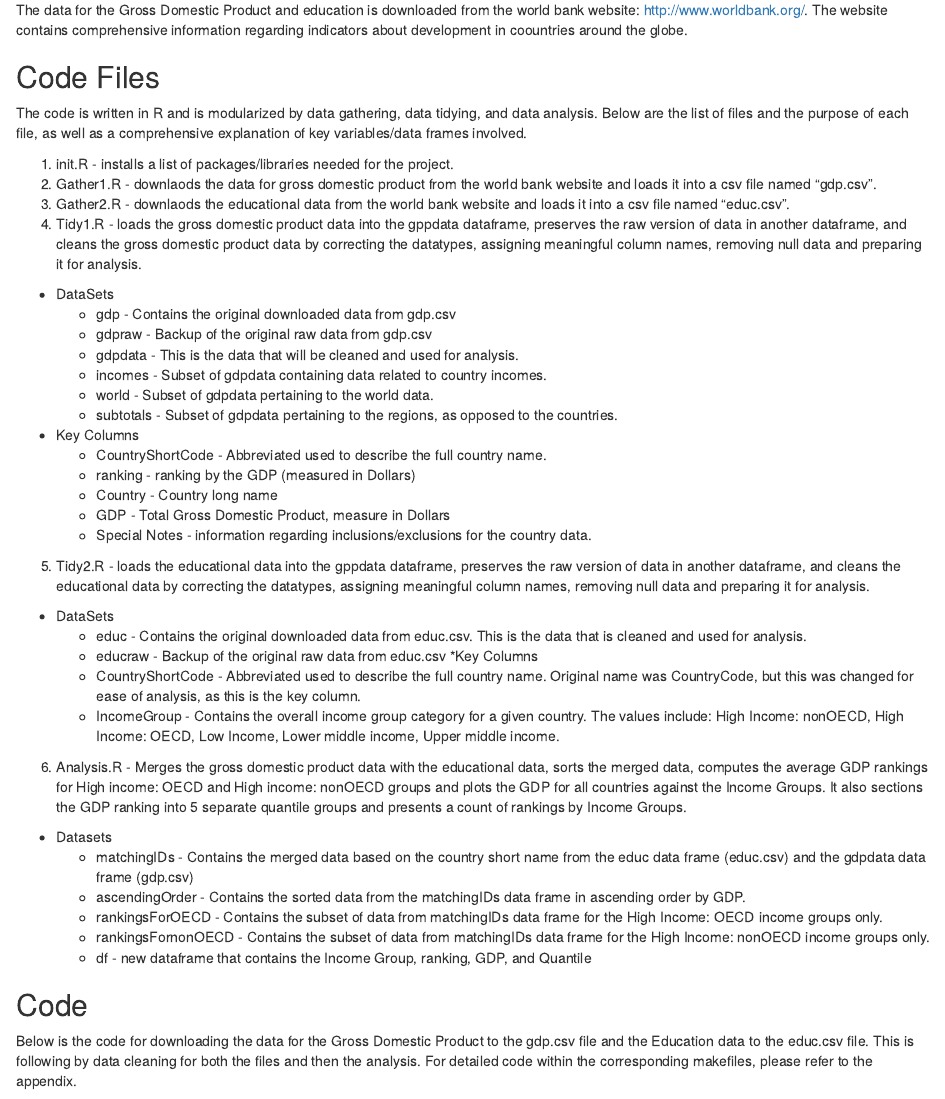
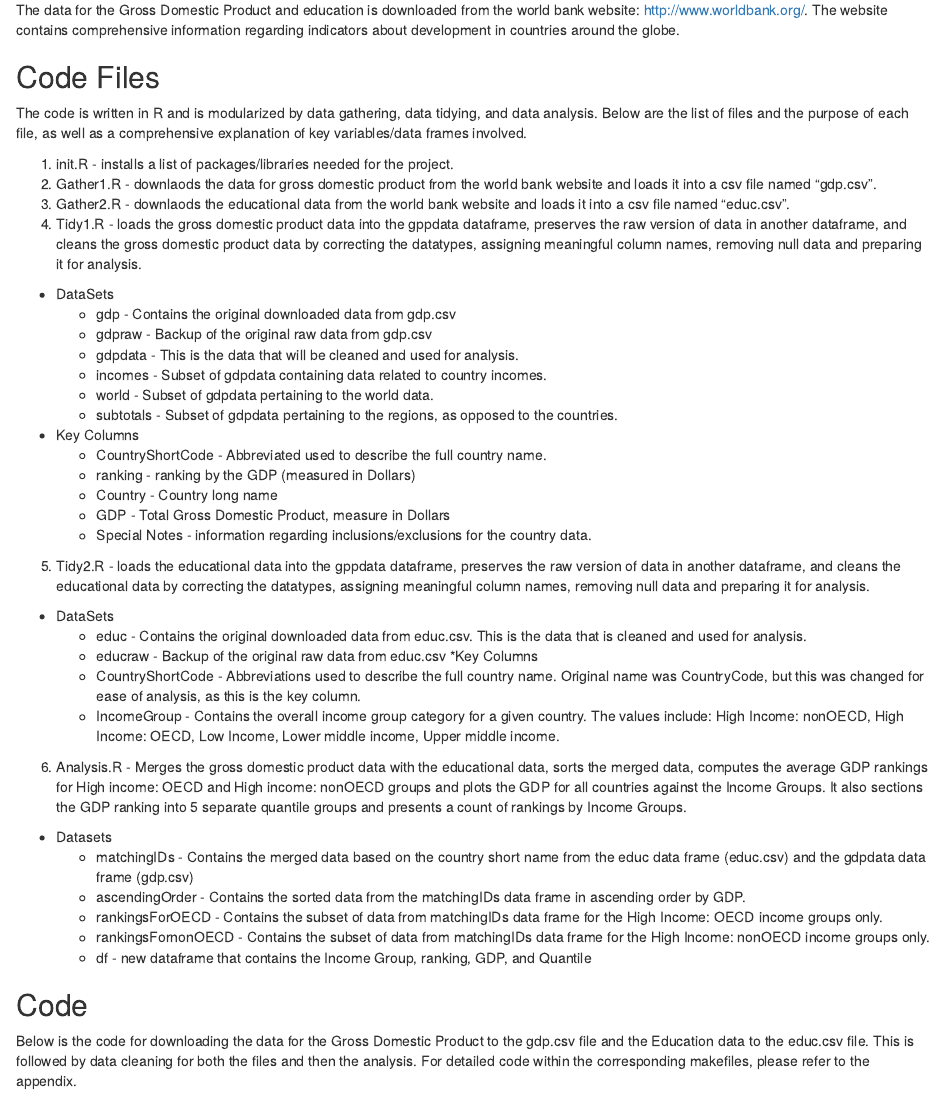
Before and after one commit to vcline/CaseStudy1, an R Markdown document (caseStudy.rmd): the page in a window 1100 px wide, from 460 px down. The pictures show the output file caseStudy.html that the author committed with the source, opened offline.

Commit message:
fix spelling mistakes

```diff
--- a/caseStudy.rmd
+++ b/caseStudy.rmd
@@ -18,14 +18,14 @@ opts_knit$set(root_dir = ".//Homework//R//caseStudy1//CaseStudy1//")
 The goal of the following project is to conduct an analysis of the the Gross Domestic Product data of 190 ranked countries and compare it the the educational data, specifically the income groups, for the countries.
 
 ##Data Source
-The data for the Gross Domestic Product and education is downloaded from the world bank website:  http://www.worldbank.org/.  The website contains comprehensive information regarding indicators about development in coountries around the globe.
+The data for the Gross Domestic Product and education is downloaded from the world bank website:  http://www.worldbank.org/.  The website contains comprehensive information regarding indicators about development in countries around the globe.
 
 ##Code Files
 The code is written in R and is modularized by data gathering, data tidying, and data analysis.  Below are the list of files and the purpose of each file, as well as a comprehensive explanation of key variables/data frames involved.
 
-1.  init.R - installs a list of packages/libraries needed for   the project.
-2.  Gather1.R - downlaods the data for gross domestic product   from the world bank website and loads it into a csv file named "gdp.csv".
-3.  Gather2.R - downlaods the educational data from the world   bank website and loads it into a csv file named "educ.csv".
+1.  init.R - installs a list of packages/libraries needed for the project.
+2.  Gather1.R - downlaods the data for gross domestic product from the world bank website and loads it into a csv file named "gdp.csv".
+3.  Gather2.R - downlaods the educational data from the world bank website and loads it into a csv file named "educ.csv".
 4.  Tidy1.R - loads the gross domestic product data into the gppdata dataframe, preserves the raw version of data in another dataframe, and cleans the gross domestic product data by correcting the datatypes, assigning meaningful column names, removing null data and preparing it for analysis.
   * DataSets
     * gdp - Contains the original downloaded data from gdp.csv
@@ -45,7 +45,7 @@ The code is written in R and is modularized by data gathering, data tidying, and
     * educ  - Contains the original downloaded data from educ.csv.  This is the data that is cleaned and used for analysis.
     * educraw - Backup of the original raw data from educ.csv
   *Key Columns
-    * CountryShortCode - Abbreviated used to describe the full country name.  Original name was CountryCode, but this was changed for ease of analysis, as this is the key column.
+    * CountryShortCode - Abbreviations used to describe the full country name.  Original name was CountryCode, but this was changed for ease of analysis, as this is the key column.
     * IncomeGroup - Contains the overall income group category for a given country.  The values include:  High Income: nonOECD, High Income: OECD, Low Income, Lower middle income, Upper middle income.
 6.  Analysis.R - Merges the gross domestic product data with the educational data, sorts the merged data, computes the average GDP rankings for High income: OECD and High income: nonOECD groups and plots the GDP for all countries against the Income Groups.  It also sections the GDP ranking into 5 separate quantile groups and presents a count of rankings by Income Groups.
   * Datasets
@@ -57,7 +57,7 @@ The code is written in R and is modularized by data gathering, data tidying, and
 
 ##Code
 
-Below is the code for downloading the data for the Gross Domestic Product to the gdp.csv file and the Education data to the educ.csv file.  This is following by data cleaning for both the files and then the analysis.  For detailed code within the corresponding makefiles, please refer to the appendix.
+Below is the code for downloading the data for the Gross Domestic Product to the gdp.csv file and the Education data to the educ.csv file.  This is followed by data cleaning for both the files and then the analysis.  For detailed code within the corresponding makefiles, please refer to the appendix.
 
 
 #Load the necessary packages
```
Also changed, not shown: caseStudy.html, caseStudy.md.
